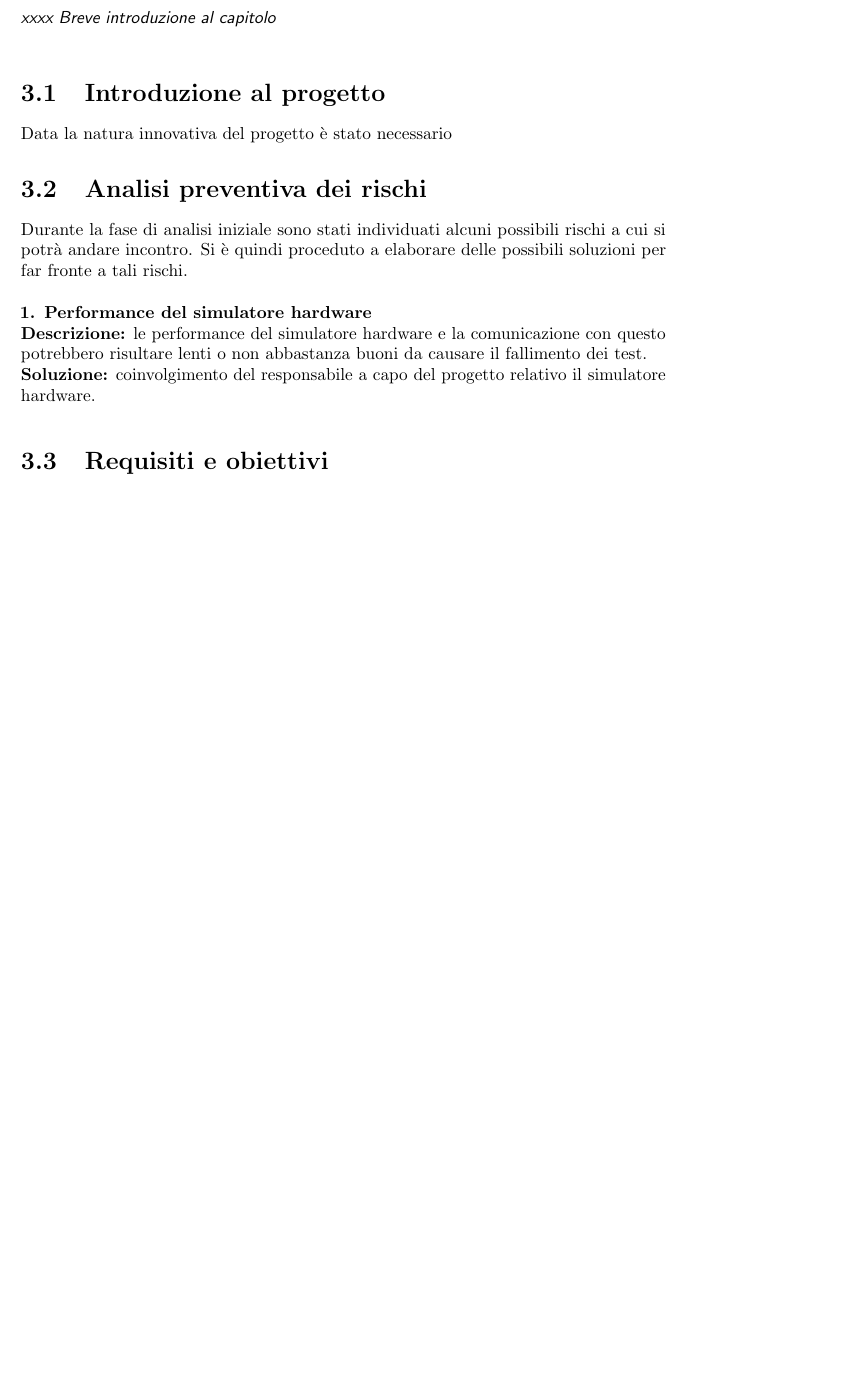
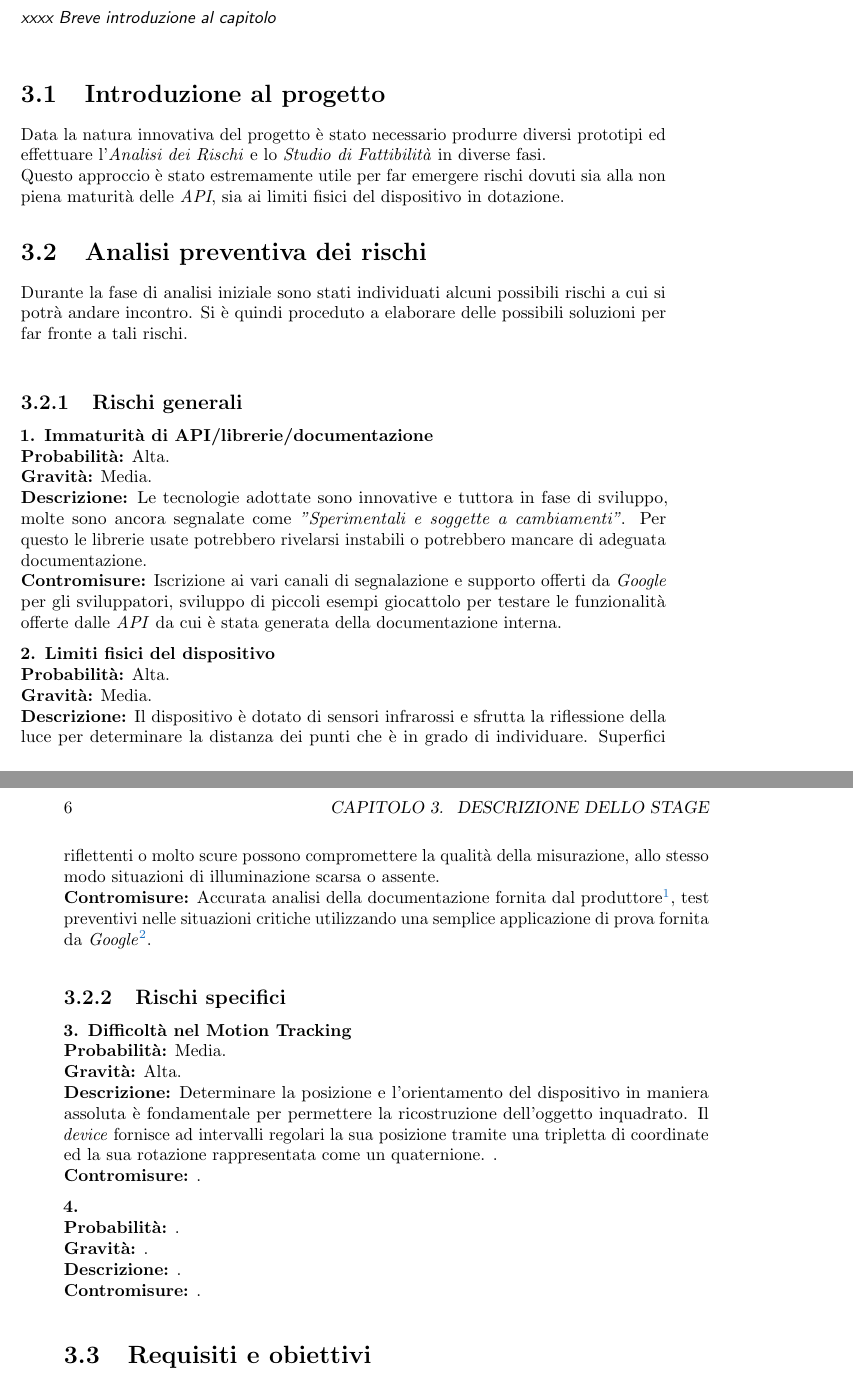
Before and after one commit to TommasoPadovan/LastTangoInMountainView_TesiTriennale, a LaTeX thesis (tesi.tex, which reads capitoli/capitolo-3.tex, tesi-config.tex): part of page 13 of 31 before the commit and two parts of pages 15 and 16 of 33 after it, the two joined at a grey line, cut so that both start at the same text, the shorter picture padded with empty space. Compiled offline with pdfLaTeX.

Commit message:
Incremento analisi dei rischi

```diff
--- a/capitoli/capitolo-3.tex
+++ b/capitoli/capitolo-3.tex
@@ -12,7 +12,9 @@
 
 %**************************************************************
 \section{Introduzione al progetto}
-Data la natura innovativa del progetto è stato necessario
+Data la natura innovativa del progetto è stato necessario produrre diversi prototipi ed effettuare l'\emph{Analisi dei Rischi} e lo \emph{Studio di Fattibilità} in diverse fasi.\\
+Questo approccio è stato estremamente utile per far emergere rischi dovuti sia alla non piena maturità delle \emph{API}, sia ai limiti fisici del dispositivo in dotazione.
+
 
 %**************************************************************
 \section{Analisi preventiva dei rischi}
@@ -20,10 +22,37 @@ Data la natura innovativa del progetto è stato necessario
 Durante la fase di analisi iniziale sono stati individuati alcuni possibili rischi a cui si potrà andare incontro.
 Si è quindi proceduto a elaborare delle possibili soluzioni per far fronte a tali rischi.\\
 
-\begin{risk}{Performance del simulatore hardware}
-    \riskdescription{le performance del simulatore hardware e la comunicazione con questo potrebbero risultare lenti o non abbastanza buoni da causare il fallimento dei test}
-    \risksolution{coinvolgimento del responsabile a capo del progetto relativo il simulatore hardware}
-    \label{risk:hardware-simulator}
+\subsection{Rischi generali}
+\begin{risk}{Immaturità di API/librerie/documentazione}
+	\riskchance{Alta}
+	\riskseverity{Media}
+    \riskdescription{Le tecnologie adottate sono innovative e tuttora in fase di sviluppo, molte sono ancora segnalate come \emph{"Sperimentali e soggette a cambiamenti"}. Per questo le librerie usate potrebbero rivelarsi instabili o potrebbero mancare di adeguata documentazione}
+    \risksolution{Iscrizione ai vari canali di segnalazione e supporto offerti da \emph{Google} per gli sviluppatori, sviluppo di piccoli esempi giocattolo per testare le funzionalità offerte dalle \emph{API} da cui è stata generata della documentazione interna}
+    \label{risk:API-immaturity}
+\end{risk}
+
+\begin{risk}{Limiti fisici del dispositivo}
+	\riskchance{Alta}
+	\riskseverity{Media}
+    \riskdescription{Il dispositivo è dotato di sensori infrarossi e sfrutta la riflessione della luce per determinare la distanza dei punti che è in grado di individuare. Superfici riflettenti o molto scure possono compromettere la qualità della misurazione, allo stesso modo situazioni di illuminazione scarsa o assente}
+    \risksolution{Accurata analisi della documentazione fornita dal produttore\footcite{site: https://developers.google.com/tango/overview/depth-perception}, test preventivi nelle situazioni critiche utilizzando una semplice applicazione di prova fornita da \emph{Google}\footcite{site: https://github.com/googlesamples/tango-examples-java/tree/master/java_point_cloud_example}}
+    \label{risk:device-limit}
+\end{risk}
+
+\subsection{Rischi specifici}
+\begin{risk}{Difficoltà nel Motion Tracking}
+	\riskchance{Media}
+	\riskseverity{Alta}
+    \riskdescription{Determinare la posizione e l'orientamento del dispositivo in maniera assoluta è fondamentale per permettere la ricostruzione dell'oggetto inquadrato. Il \emph{device} fornisce ad intervalli regolari la sua posizione tramite una tripletta di coordinate ed la sua rotazione rappresentata come un quaternione. }
+    \risksolution{}
+    \label{}
+\end{risk}
+\begin{risk}{}
+	\riskchance{}
+	\riskseverity{}
+    \riskdescription{}
+    \risksolution{}
+    \label{}
 \end{risk}
 
 %**************************************************************
--- a/tesi-config.tex
+++ b/tesi-config.tex
@@ -192,9 +192,13 @@
 
 \newcommand{\riskname}{Rischio}
 
+\newcommand{\riskchance}[1]{\textbf{\\Probabilità:} #1.}
+
+\newcommand{\riskseverity}[1]{\textbf{\\Gravità:} #1.}
+
 \newcommand{\riskdescription}[1]{\textbf{\\Descrizione:} #1.}
 
-\newcommand{\risksolution}[1]{\textbf{\\Soluzione:} #1.}
+\newcommand{\risksolution}[1]{\textbf{\\Contromisure:} #1.}
 
 %**************************************************************
 % Environment per ``use case''
```
Also changed, not shown: tesi.pdf, 1 other file.
